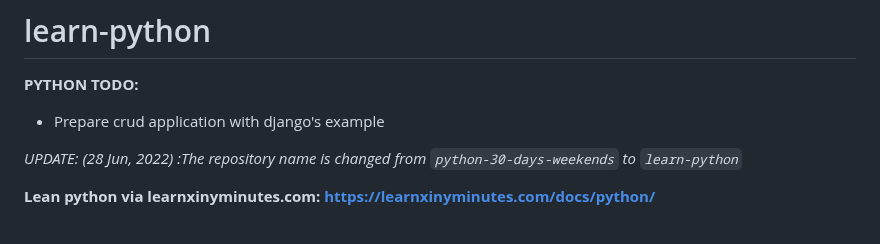
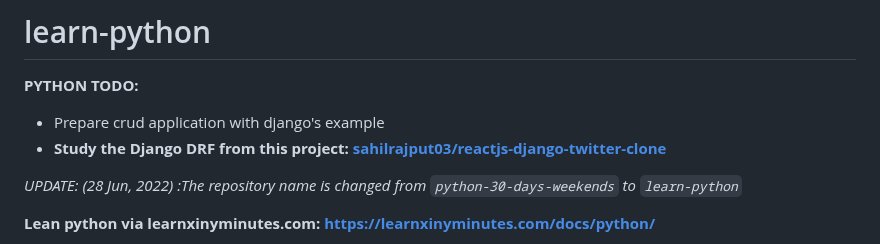
Before and after one commit to sahilrajput03/learn-python, a Markdown page: README.md, the part around the change. Drawn GitHub-style.

```diff
--- a/README.md
+++ b/README.md
@@ -2,6 +2,7 @@
 
 **PYTHON TODO:**
 - Prepare crud application with django's example
+- **Study the Django DRF from this project: [sahilrajput03/reactjs-django-twitter-clone](https://github.com/sahilrajput03/reactjs-django-twitter-clone)**
 
 *UPDATE: (28 Jun, 2022) :The repository name is changed from `python-30-days-weekends` to `learn-python`*
 
```
